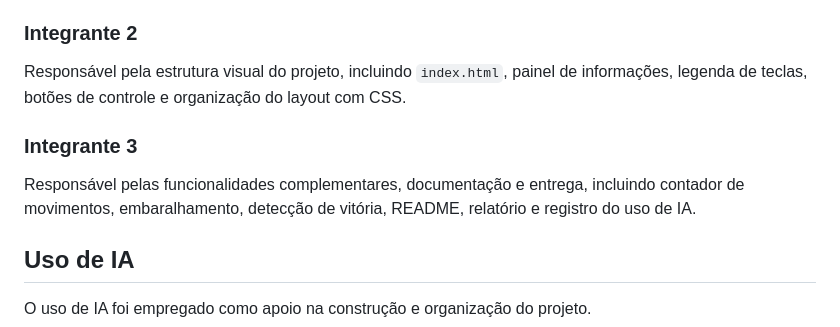
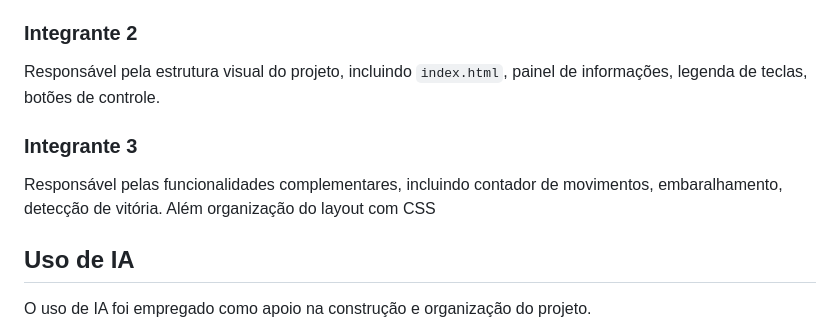
Before and after one commit to LucaoDez/Projeto_Cubo_Magico, a Markdown page: README.md, the part around the change. Rendered like a GitHub page.

```diff
--- a/README.md
+++ b/README.md
@@ -85,11 +85,11 @@ Responsável pela lógica principal do cubo mágico em `src/js/app.js`, incluind
 
 ### Integrante 2
 
-Responsável pela estrutura visual do projeto, incluindo `index.html`, painel de informações, legenda de teclas, botões de controle e organização do layout com CSS.
+Responsável pela estrutura visual do projeto, incluindo `index.html`, painel de informações, legenda de teclas, botões de controle.
 
 ### Integrante 3
 
-Responsável pelas funcionalidades complementares, documentação e entrega, incluindo contador de movimentos, embaralhamento, detecção de vitória, README, relatório e registro do uso de IA.
+Responsável pelas funcionalidades complementares, incluindo contador de movimentos, embaralhamento, detecção de vitória. Além organização do layout com CSS
 
 ## Uso de IA
 
```
